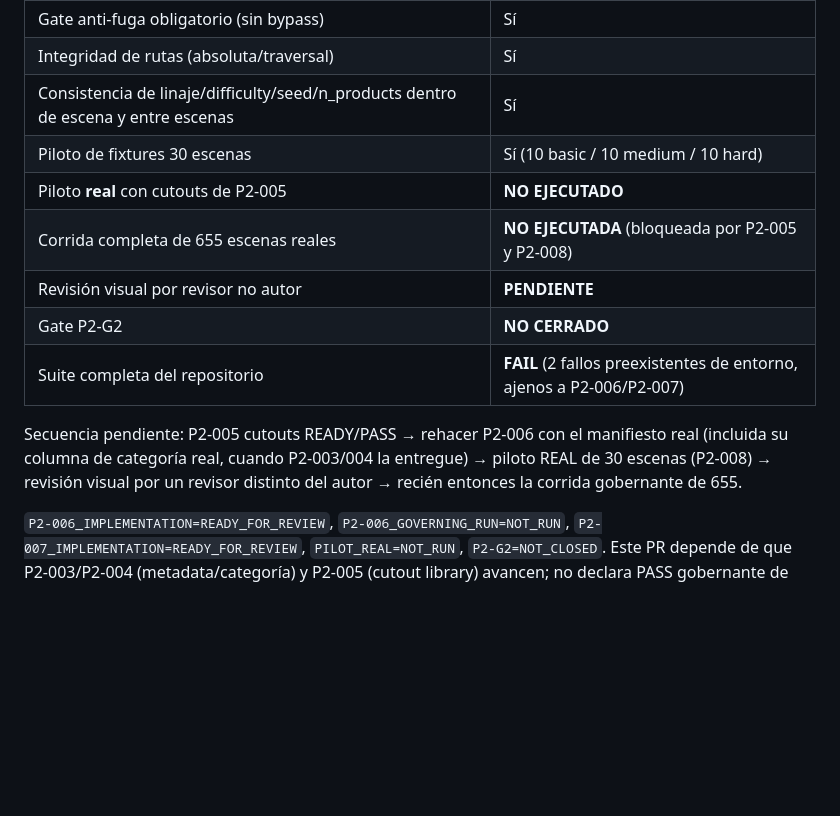
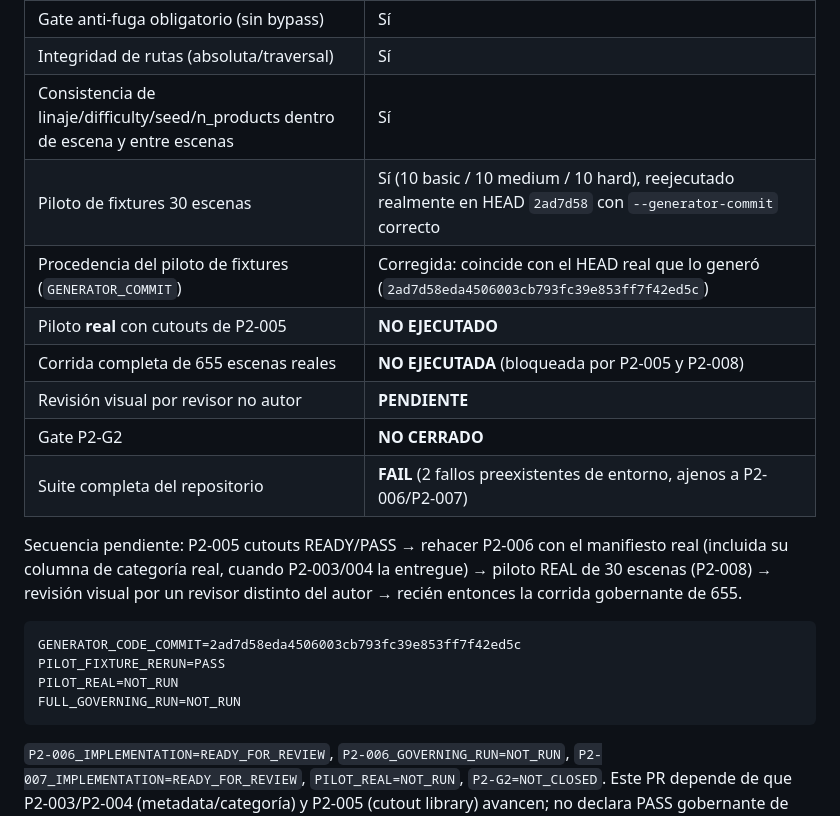
Before and after one commit to guillermocarvajalvaca-dev/project-amarketboundingboxes, a Markdown page: docs/evidence/P2_SYNTHETIC_COMPOSITOR_IMPLEMENTATION.md, the part around one of its changes. Drawn GitHub-style; blank space fills up the shorter version.

````diff
--- a/docs/evidence/P2_SYNTHETIC_COMPOSITOR_IMPLEMENTATION.md
+++ b/docs/evidence/P2_SYNTHETIC_COMPOSITOR_IMPLEMENTATION.md
@@ -377,7 +444,8 @@ fallan por la misma causa, ni uno más ni uno menos.
 | Gate anti-fuga obligatorio (sin bypass) | Sí |
 | Integridad de rutas (absoluta/traversal) | Sí |
 | Consistencia de linaje/difficulty/seed/n_products dentro de escena y entre escenas | Sí |
-| Piloto de fixtures 30 escenas | Sí (10 basic / 10 medium / 10 hard) |
+| Piloto de fixtures 30 escenas | Sí (10 basic / 10 medium / 10 hard), reejecutado realmente en HEAD `2ad7d58` con `--generator-commit` correcto |
+| Procedencia del piloto de fixtures (`GENERATOR_COMMIT`) | Corregida: coincide con el HEAD real que lo generó (`2ad7d58eda4506003cb793fc39e853ff7f42ed5c`) |
 | Piloto **real** con cutouts de P2-005 | **NO EJECUTADO** |
 | Corrida completa de 655 escenas reales | **NO EJECUTADA** (bloqueada por P2-005 y P2-008) |
 | Revisión visual por revisor no autor | **PENDIENTE** |
@@ -389,6 +457,13 @@ manifiesto real (incluida su columna de categoría real, cuando P2-003/004 la
 entregue) → piloto REAL de 30 escenas (P2-008) → revisión visual por un
 revisor distinto del autor → recién entonces la corrida gobernante de 655.
 
+```
+GENERATOR_CODE_COMMIT=2ad7d58eda4506003cb793fc39e853ff7f42ed5c
+PILOT_FIXTURE_RERUN=PASS
+PILOT_REAL=NOT_RUN
+FULL_GOVERNING_RUN=NOT_RUN
+```
+
 `P2-006_IMPLEMENTATION=READY_FOR_REVIEW`, `P2-006_GOVERNING_RUN=NOT_RUN`,
 `P2-007_IMPLEMENTATION=READY_FOR_REVIEW`, `PILOT_REAL=NOT_RUN`,
 `P2-G2=NOT_CLOSED`. Este PR depende de que P2-003/P2-004 (metadata/categoría) y
````
Also changed, not shown: other parts of docs/evidence/P2_SYNTHETIC_COMPOSITOR_IMPLEMENTATION.md (+86 -19 lines).
